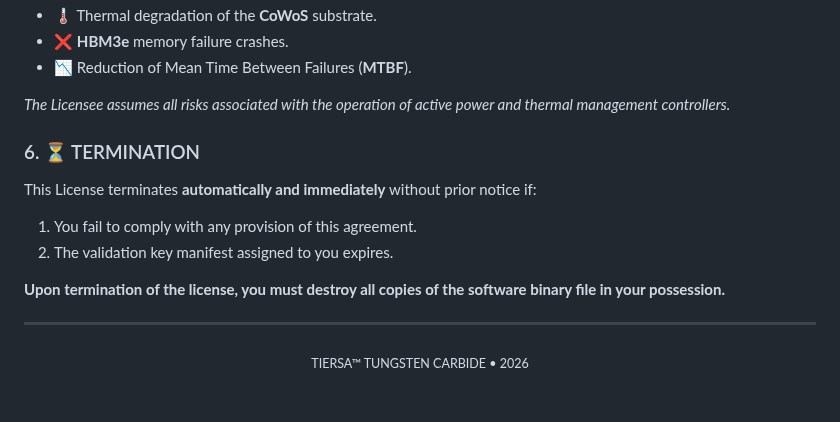
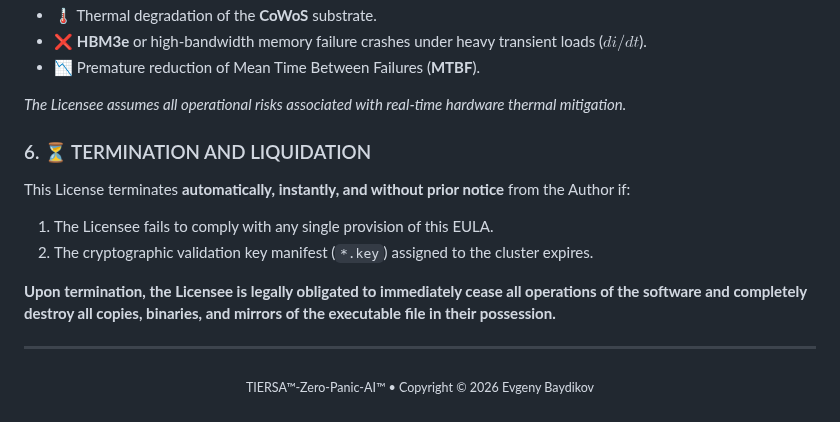
Before and after one commit to ProFoton/TIERSA-Zero-Panic-AI, a Markdown page: LICENSE.md, the part around one of its changes. Drawn GitHub-style.

```diff
--- a/LICENSE.md
+++ b/LICENSE.md
@@ -60,17 +57,17 @@ The Author **shall not be held liable** for any physical or economic damage to t
 * 🌡️ Thermal degradation of the **CoWoS** substrate.
-* ❌ **HBM3e** memory failure crashes.
-* 📉 Reduction of Mean Time Between Failures (**MTBF**).
+* ❌ **HBM3e** or high-bandwidth memory failure crashes under heavy transient loads ($di/dt$).
+* 📉 Premature reduction of Mean Time Between Failures (**MTBF**).
 
-*The Licensee assumes all risks associated with the operation of active power and thermal management controllers.*
+*The Licensee assumes all operational risks associated with real-time hardware thermal mitigation.*
 
-### 6. ⏳ TERMINATION
-This License terminates **automatically and immediately** without prior notice if:
-1. You fail to comply with any provision of this agreement.
-2. The validation key manifest assigned to you expires.
+### 6. ⏳ TERMINATION AND LIQUIDATION
+This License terminates **automatically, instantly, and without prior notice** from the Author if:
+1. The Licensee fails to comply with any single provision of this EULA.
+2. The cryptographic validation key manifest (`*.key`) assigned to the cluster expires.
 
-**Upon termination of the license, you must destroy all copies of the software binary file in your possession.**
+**Upon termination, the Licensee is legally obligated to immediately cease all operations of the software and completely destroy all copies, binaries, and mirrors of the executable file in their possession.**
 
 ---
 <p align="center">
-  <sub>TIERSA™ TUNGSTEN CARBIDE • 2026</sub>
+  <sub>TIERSA™-Zero-Panic-AI™ • Copyright © 2026 Evgeny Baydikov</sub>
 </p>
```
Also changed, not shown: other parts of LICENSE.md (+33 -36 lines).
